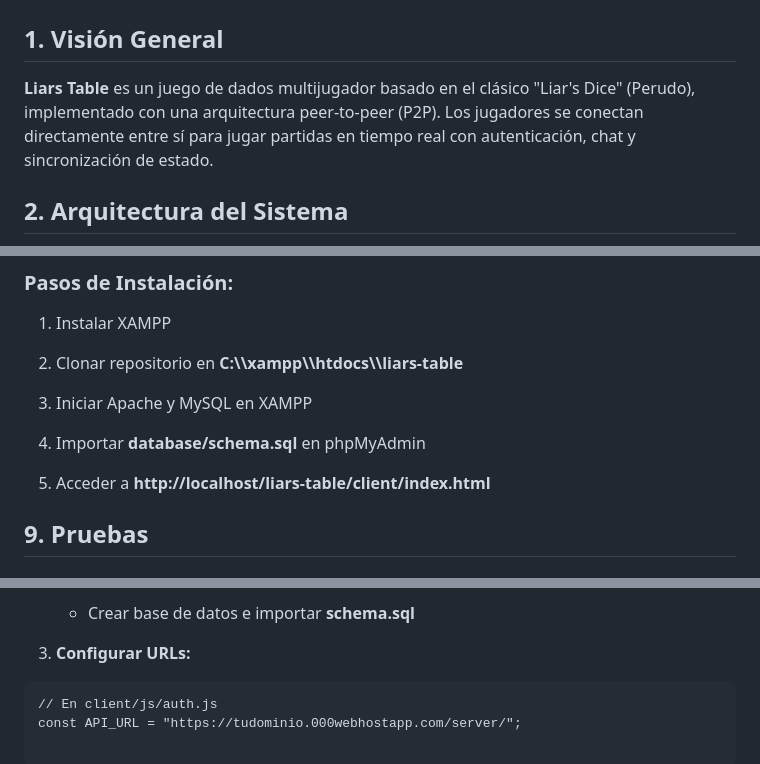
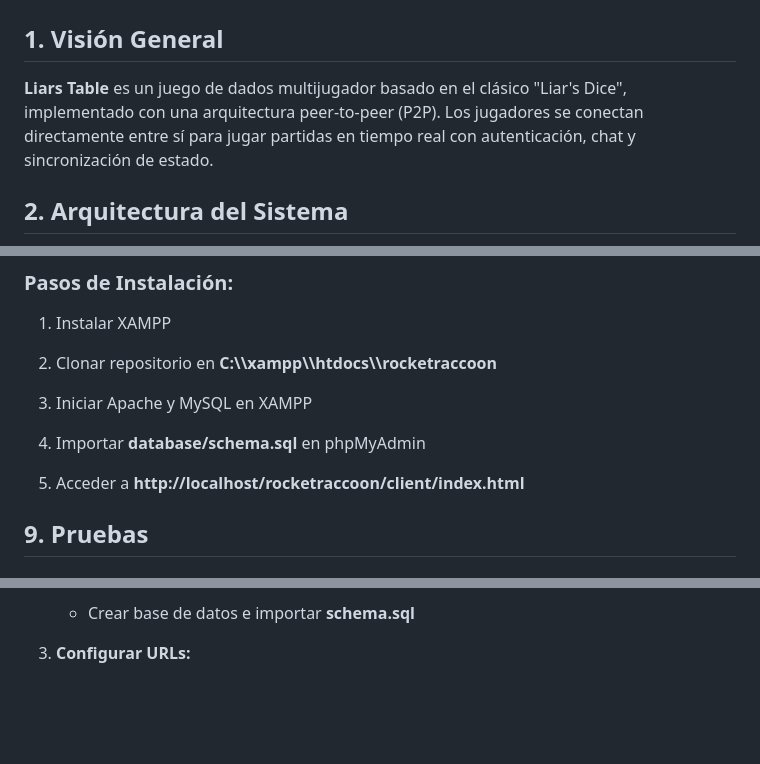
Before and after one commit to serkiolara/rocketraccoon, a Markdown page: README.md, 3 parts joined by grey strips. GitHub-like rendering; blank space fills up the shorter version.

Commit message:
Cambios MD

````diff
--- a/README.md
+++ b/README.md
@@ -4,7 +4,7 @@
 **1\. Visión General**
 ----------------------
 
-**Liars Table** es un juego de dados multijugador basado en el clásico "Liar's Dice" (Perudo), implementado con una arquitectura peer-to-peer (P2P). Los jugadores se conectan directamente entre sí para jugar partidas en tiempo real con autenticación, chat y sincronización de estado.
+**Liars Table** es un juego de dados multijugador basado en el clásico "Liar's Dice", implementado con una arquitectura peer-to-peer (P2P). Los jugadores se conectan directamente entre sí para jugar partidas en tiempo real con autenticación, chat y sincronización de estado.
 
 **2\. Arquitectura del Sistema**
 --------------------------------
@@ -209,13 +210,13 @@ stateDiagram-v2
 
 1.  Instalar XAMPP
 
-2.  Clonar repositorio en **C:\\\\xampp\\\\htdocs\\\\liars-table**
+2.  Clonar repositorio en **C:\\\\xampp\\\\htdocs\\\\rocketraccoon**
 
 3.  Iniciar Apache y MySQL en XAMPP
 
 4.  Importar **database/schema.sql** en phpMyAdmin
 
-5.  Acceder a **http://localhost/liars-table/client/index.html**
+5.  Acceder a **http://localhost/rocketraccoon/client/index.html**
 
 
 **9\. Pruebas**
@@ -252,6 +253,3 @@ stateDiagram-v2
     *   Crear base de datos e importar **schema.sql**
 
 3.  **Configurar URLs:**
-```
-// En client/js/auth.js
-const API_URL = "https://tudominio.000webhostapp.com/server/";
````
Also changed, not shown: other parts of README.md (+1 -0 lines).
